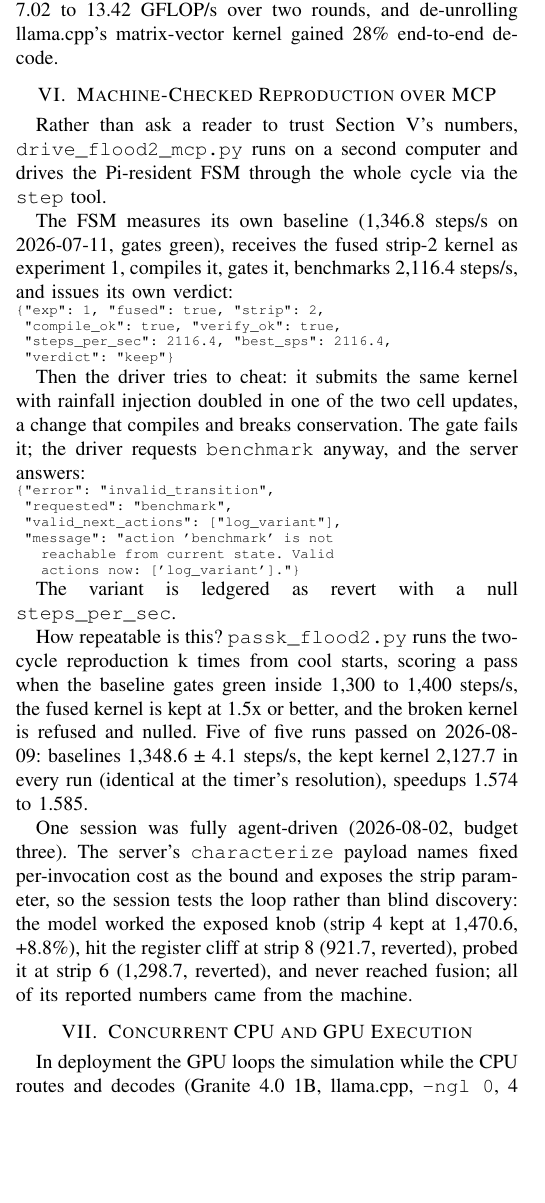
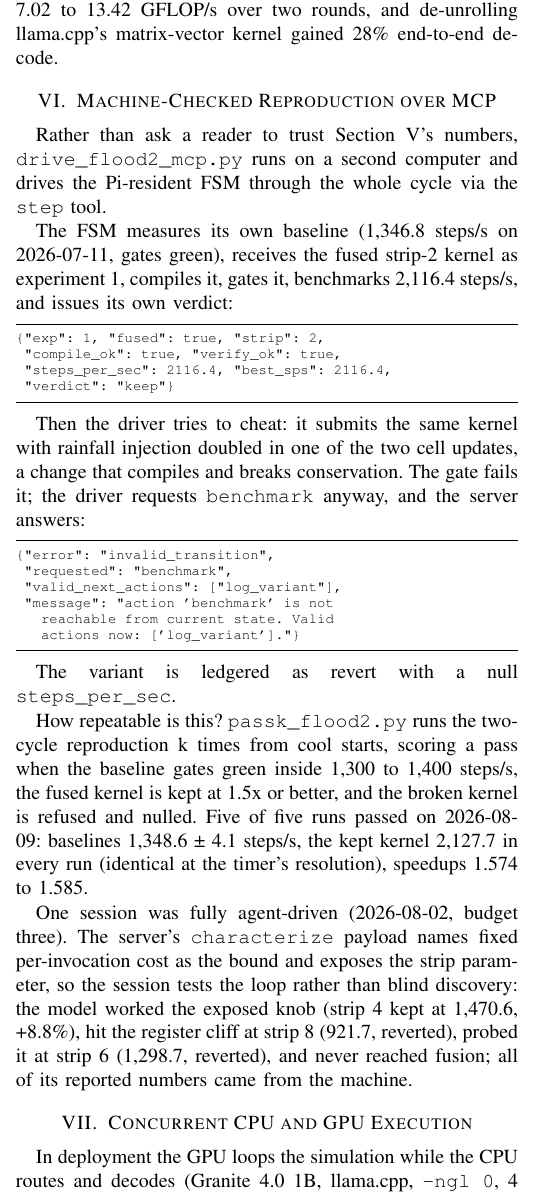
Before and after one commit to msradam/seppa, a LaTeX paper (docs/paper/paper_ieee.tex): part of one column of page 3 of 5, cut so that both start at the same text, the shorter picture padded with empty space. Compiled offline with pdfLaTeX; a missing font is replaced by an installed copy or a similar font; a LaTeX package or settings file that is missing is left out.

Commit message:
Paper build: correct table rules, framed code listings
The longtable-to-tabular conversion stripped pandoc's endhead and
endlastfoot markers but left the footer rule stacked directly under
every table's header rule, and no table had a closing rule. The bottom
rule now lands at the end of each table and the stray one is collapsed.
Code blocks render through fancyvrb with rules above and below instead
of bare verbatim run into the surrounding text.

```diff
--- a/docs/paper/paper_ieee.tex
+++ b/docs/paper/paper_ieee.tex
@@ -4,6 +4,7 @@
 \usepackage{calc}
 \usepackage{url}
 \usepackage{textcomp}
+\usepackage{fancyvrb}
 \usepackage{tikz}
 \usetikzlibrary{positioning,arrows.meta}
 \newcommand{\real}[1]{#1}
@@ -313,26 +318,30 @@ The FSM measures its own baseline (1,346.8 steps/s on 2026-07-11, gates
 green), receives the fused strip-2 kernel as experiment 1, compiles it,
 gates it, benchmarks 2,116.4 steps/s, and issues its own verdict:
 
-\smallskip\noindent\begin{minipage}{\linewidth}\begin{verbatim}
+\medskip\noindent\begin{minipage}{\linewidth}
+\begin{Verbatim}[frame=lines,framesep=1.6mm,fontsize=\scriptsize]
 {"exp": 1, "fused": true, "strip": 2,
  "compile_ok": true, "verify_ok": true,
  "steps_per_sec": 2116.4, "best_sps": 2116.4,
  "verdict": "keep"}
-\end{verbatim}\end{minipage}\smallskip
+\end{Verbatim}
+\end{minipage}\medskip
 
 Then the driver tries to cheat: it submits the same kernel with rainfall
 injection doubled in one of the two cell updates, a change that compiles
 and breaks conservation. The gate fails it; the driver requests
 \texttt{benchmark} anyway, and the server answers:
 
-\smallskip\noindent\begin{minipage}{\linewidth}\begin{verbatim}
+\medskip\noindent\begin{minipage}{\linewidth}
+\begin{Verbatim}[frame=lines,framesep=1.6mm,fontsize=\scriptsize]
 {"error": "invalid_transition",
  "requested": "benchmark",
  "valid_next_actions": ["log_variant"],
  "message": "action 'benchmark' is not
    reachable from current state. Valid
    actions now: ['log_variant']."}
-\end{verbatim}\end{minipage}\smallskip
+\end{Verbatim}
+\end{minipage}\medskip
 
 The variant is ledgered as revert with a null \texttt{steps\_per\_sec}.
 
```
Also changed, not shown: docs/paper/paper.pdf, docs/paper/paper_ieee.tex (22 more changed lines), 1 other file.
